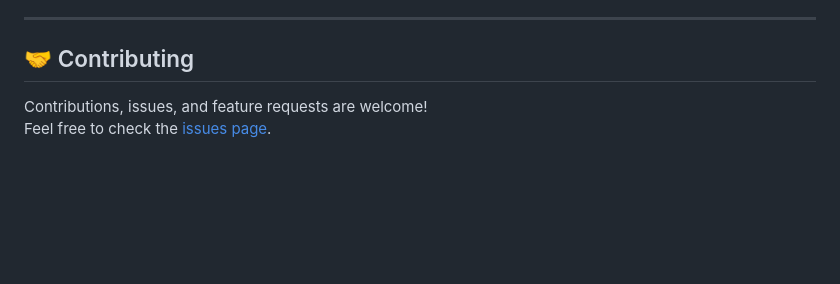
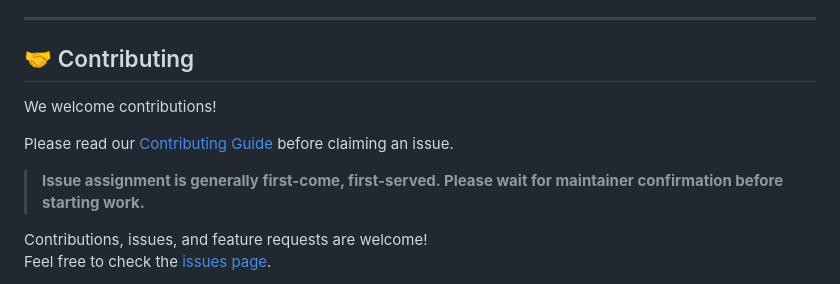
Before and after one commit to Mayur51015/Mavi-Linking, a Markdown page: README.md, the part around the change. Rendered like a GitHub page; blank space fills up the shorter version.

Commit message:
Update Redme.md

```diff
--- a/README.md
+++ b/README.md
@@ -295,6 +295,14 @@ Mavi-Linking/
 
 ## 🤝 Contributing
 
+We welcome contributions!
+
+Please read our
+[Contributing Guide](CONTRIBUTING.md)
+before claiming an issue.
+
+> **Issue assignment is generally first-come, first-served. Please wait for maintainer confirmation before starting work.**
+
 Contributions, issues, and feature requests are welcome!
 Feel free to check the [issues page](https://github.com/Mayur51015/Mavi-Linking/issues).
 
```
